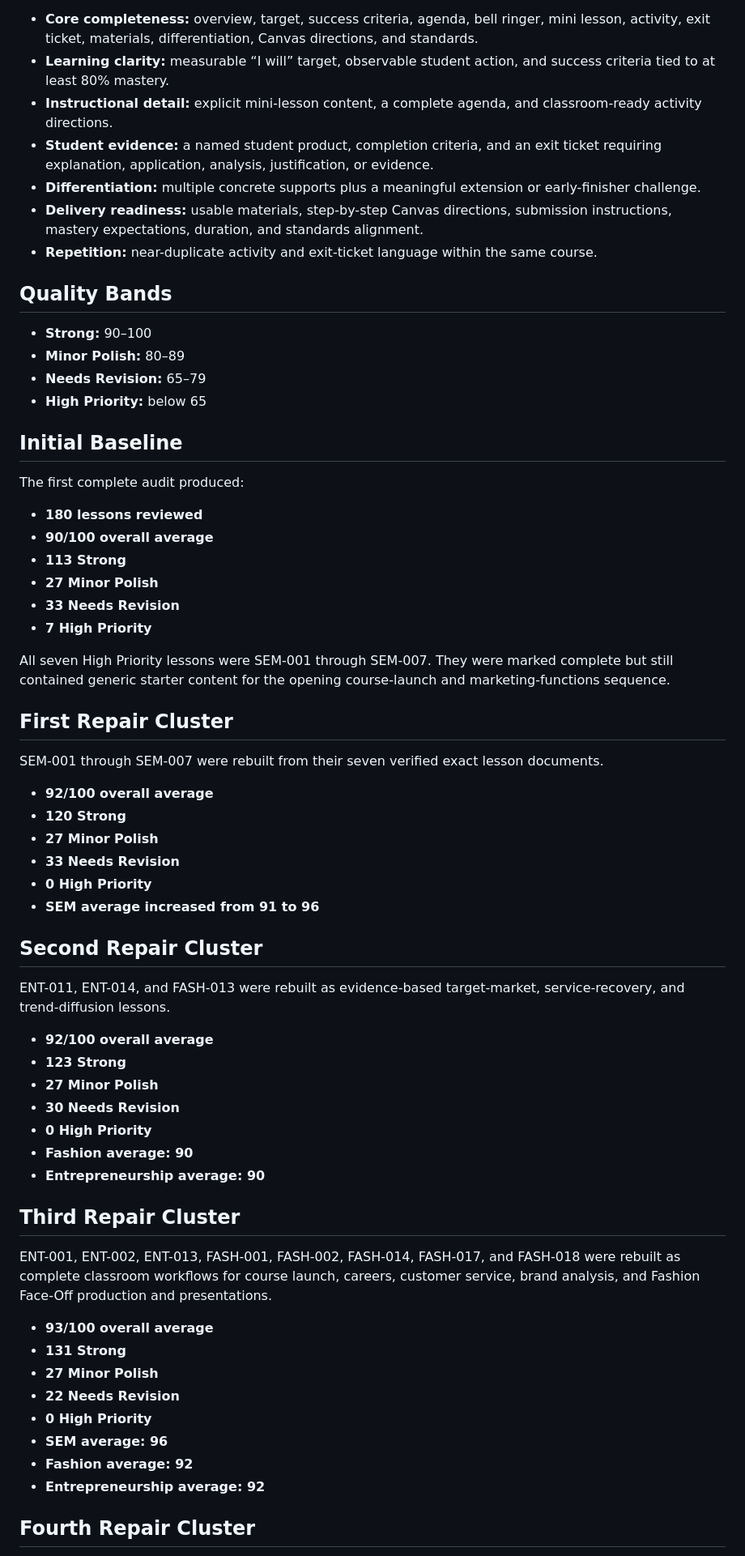
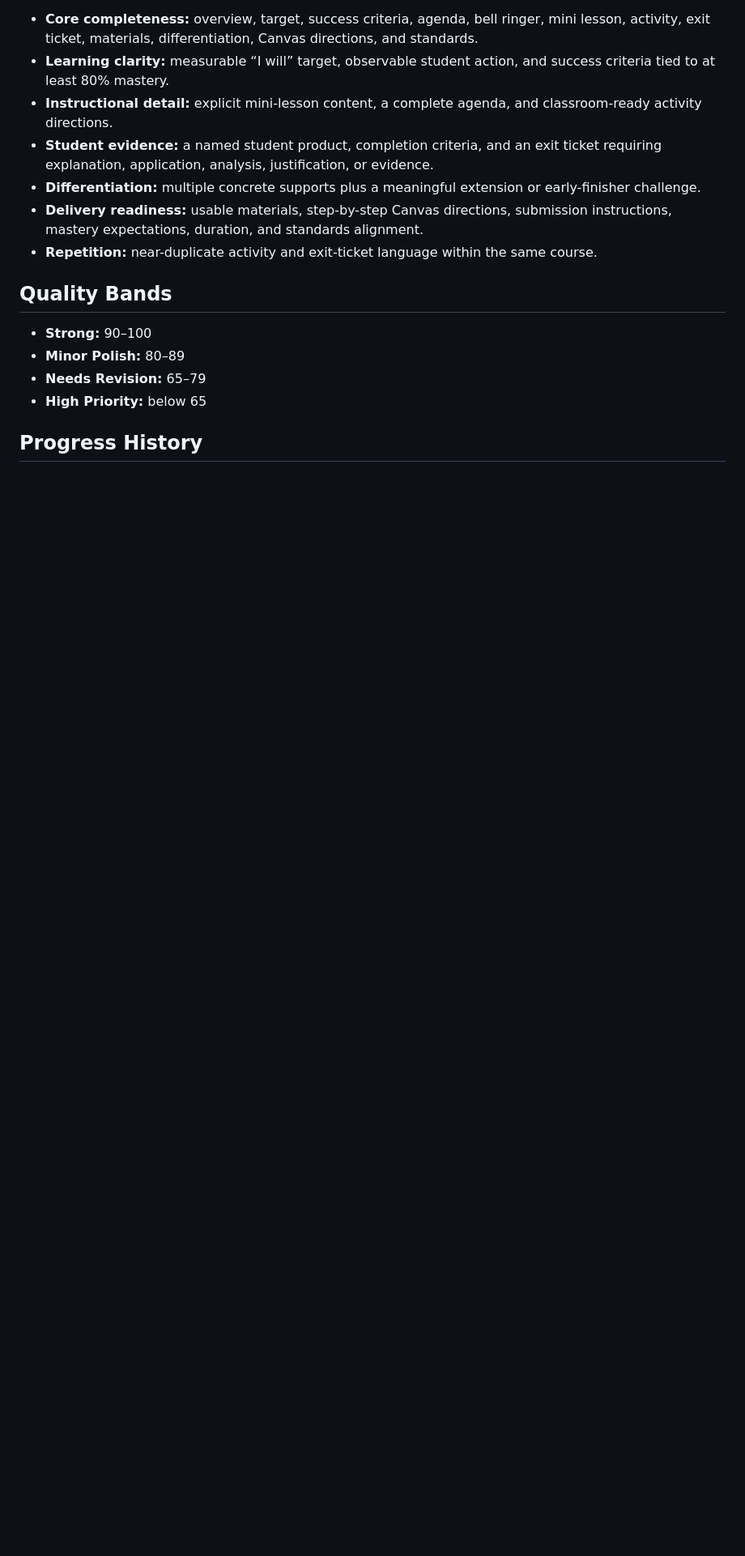
Before and after one commit to robertfontaine-ship-it/fontaine-command, a Markdown page: CURRICULUM_QUALITY_AUDIT.md, the part around one of its changes. Shown at 81% size. Drawn GitHub-style; blank space fills up the shorter version.

```diff
--- a/CURRICULUM_QUALITY_AUDIT.md
+++ b/CURRICULUM_QUALITY_AUDIT.md
@@ -23,54 +23,5 @@ Each lesson begins at 100 points and receives transparent deductions for actiona
 - **Needs Revision:** 65–79
 - **High Priority:** below 65
 
-## Initial Baseline
+## Progress History
 
-The first complete audit produced:
-
-- **180 lessons reviewed**
-- **90/100 overall average**
-- **113 Strong**
-- **27 Minor Polish**
-- **33 Needs Revision**
-- **7 High Priority**
-
-All seven High Priority lessons were SEM-001 through SEM-007. They were marked complete but still contained generic starter content for the opening course-launch and marketing-functions sequence.
-
-## First Repair Cluster
-
-SEM-001 through SEM-007 were rebuilt from their seven verified exact lesson documents.
-
-- **92/100 overall average**
-- **120 Strong**
-- **27 Minor Polish**
-- **33 Needs Revision**
-- **0 High Priority**
-- **SEM average increased from 91 to 96**
-
-## Second Repair Cluster
-
-ENT-011, ENT-014, and FASH-013 were rebuilt as evidence-based target-market, service-recovery, and trend-diffusion lessons.
-
-- **92/100 overall average**
-- **123 Strong**
-- **27 Minor Polish**
-- **30 Needs Revision**
-- **0 High Priority**
-- **Fashion average: 90**
-- **Entrepreneurship average: 90**
-
-## Third Repair Cluster
-
-ENT-001, ENT-002, ENT-013, FASH-001, FASH-002, FASH-014, FASH-017, and FASH-018 were rebuilt as complete classroom workflows for course launch, careers, customer service, brand analysis, and Fashion Face-Off production and presentations.
-
-- **93/100 overall average**
-- **131 Strong**
-- **27 Minor Polish**
-- **22 Needs Revision**
-- **0 High Priority**
-- **SEM average: 96**
-- **Fashion average: 92**
-- **Entrepreneurship average: 92**
-
-## Fourth Repair Cluster
-
```
Also changed, not shown: other parts of CURRICULUM_QUALITY_AUDIT.md (+45 -117 lines).
